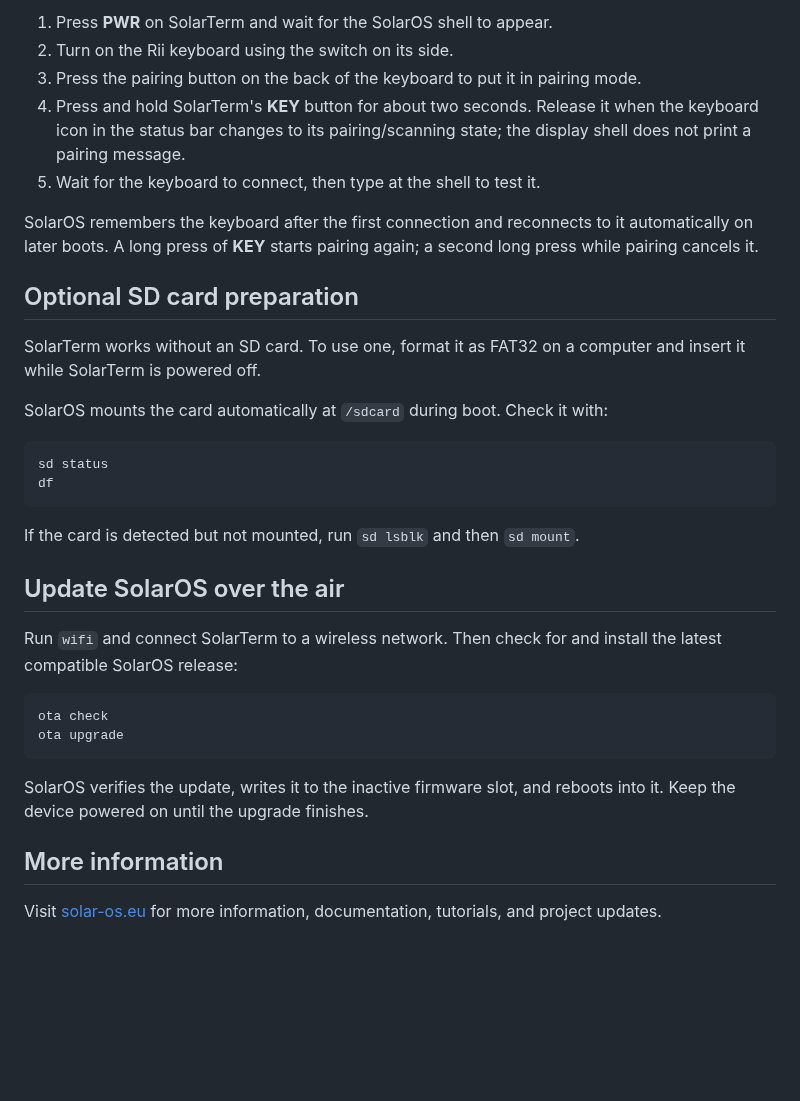
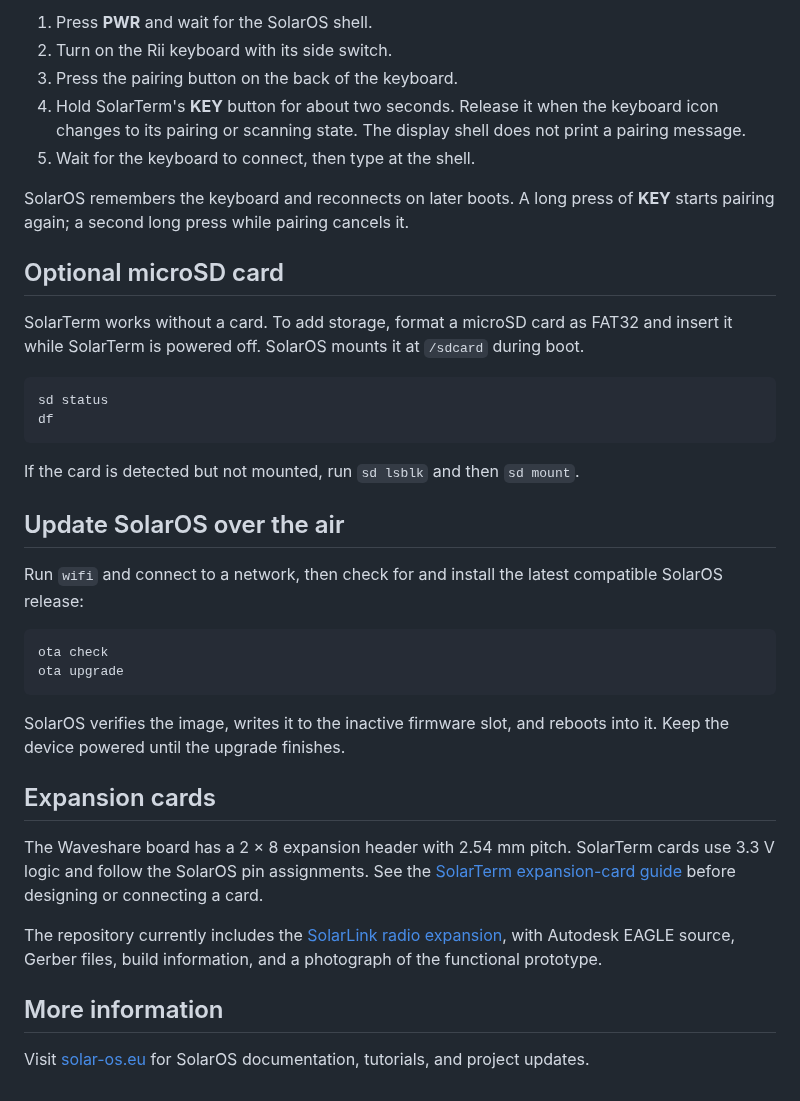
Before and after one commit to nilseuropa/solar_term, a Markdown page: README.md, the part around one of its changes. GitHub-like rendering; blank space fills up the shorter version.

````diff
--- a/README.md
+++ b/README.md
@@ -77,23 +95,20 @@ restart automatically; press **PWR** if it remains in download mode.
 
-1. Press **PWR** on SolarTerm and wait for the SolarOS shell to appear.
-2. Turn on the Rii keyboard using the switch on its side.
-3. Press the pairing button on the back of the keyboard to put it in pairing
-   mode.
-4. Press and hold SolarTerm's **KEY** button for about two seconds. Release it
-   when the keyboard icon in the status bar changes to its pairing/scanning
-   state; the display shell does not print a pairing message.
-5. Wait for the keyboard to connect, then type at the shell to test it.
+1. Press **PWR** and wait for the SolarOS shell.
+2. Turn on the Rii keyboard with its side switch.
+3. Press the pairing button on the back of the keyboard.
+4. Hold SolarTerm's **KEY** button for about two seconds. Release it when the
+   keyboard icon changes to its pairing or scanning state. The display shell
+   does not print a pairing message.
+5. Wait for the keyboard to connect, then type at the shell.
 
-SolarOS remembers the keyboard after the first connection and reconnects to it
-automatically on later boots. A long press of **KEY** starts pairing again; a
-second long press while pairing cancels it.
+SolarOS remembers the keyboard and reconnects on later boots. A long press of
+**KEY** starts pairing again; a second long press while pairing cancels it.
 
-## Optional SD card preparation
+## Optional microSD card
 
-SolarTerm works without an SD card. To use one, format it as FAT32 on a computer
-and insert it while SolarTerm is powered off.
-
-SolarOS mounts the card automatically at `/sdcard` during boot. Check it with:
+SolarTerm works without a card. To add storage, format a microSD card as FAT32
+and insert it while SolarTerm is powered off. SolarOS mounts it at `/sdcard`
+during boot.
 
 ```text
 sd status
@@ -104,18 +119,29 @@ If the card is detected but not mounted, run `sd lsblk` and then `sd mount`.
 
 ## Update SolarOS over the air
 
-Run `wifi` and connect SolarTerm to a wireless network. Then check for and
-install the latest compatible SolarOS release:
+Run `wifi` and connect to a network, then check for and install the latest
+compatible SolarOS release:
 
 ```text
 ota check
 ota upgrade
 ```
 
-SolarOS verifies the update, writes it to the inactive firmware slot, and
-reboots into it. Keep the device powered on until the upgrade finishes.
+SolarOS verifies the image, writes it to the inactive firmware slot, and
+reboots into it. Keep the device powered until the upgrade finishes.
+
+## Expansion cards
+
+The Waveshare board has a 2 × 8 expansion header with 2.54 mm pitch. SolarTerm
+cards use 3.3 V logic and follow the SolarOS pin assignments. See the
+[SolarTerm expansion-card guide](expansions/README.md) before designing or
+connecting a card.
+
+The repository currently includes the [SolarLink radio expansion](expansions/solarlink/README.md),
+with Autodesk EAGLE source, Gerber files, build information, and a photograph
+of the functional prototype.
 
 ## More information
 
-Visit [solar-os.eu](https://solar-os.eu/) for more information, documentation,
-tutorials, and project updates.
+Visit [solar-os.eu](https://solar-os.eu/) for SolarOS documentation, tutorials,
+and project updates.
````
Also changed, not shown: other parts of README.md (+41 -23 lines), doc/build_ata.md (+76 -32 lines), doc/build_nils.md (+31 -22 lines), expansions/README.md (added, +87 -0 lines), expansions/solarlink/README.md (added, +96 -0 lines), doc/solarlink.jpg (added), 12 other files.
